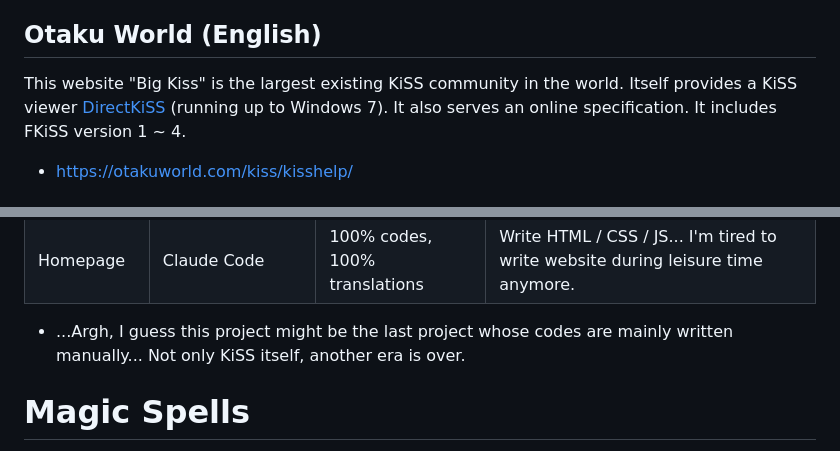
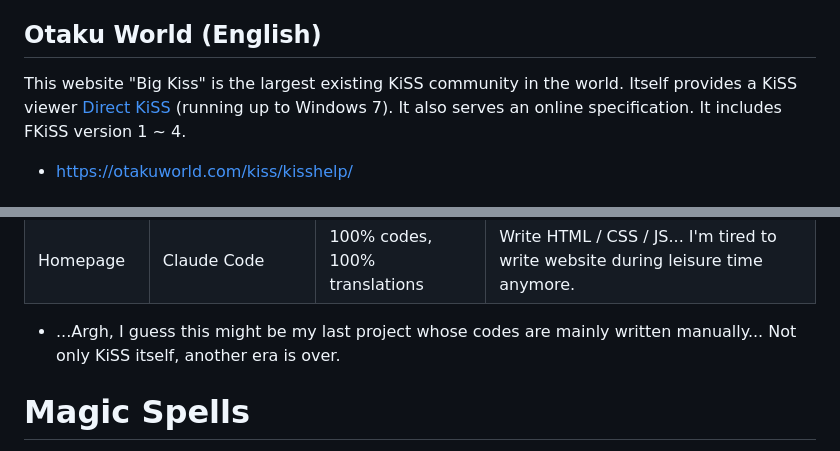
Before and after one commit to kuanyui/qkiss, a Markdown page: README.md, 2 parts joined by grey strips. Drawn GitHub-style.

```diff
--- a/README.md
+++ b/README.md
@@ -150,7 +156,7 @@ However there're some ambiguities in the documentation. And these documents are
   - FKiSS Script Language Specification - https://www2s.biglobe.ne.jp/~yav/soft/fkiss/tt/INDEX.HTM
 
 ## Otaku World (English)
-This website "Big Kiss" is the largest existing KiSS community in the world. Itself provides a KiSS viewer [DirectKiSS](http://otakuworld.com/index.html?/kiss/viewers.htm) (running up to Windows 7). It also serves an online specification. It includes FKiSS version 1 ~ 4.
+This website "Big Kiss" is the largest existing KiSS community in the world. Itself provides a KiSS viewer [Direct KiSS](http://otakuworld.com/index.html?/kiss/viewers.htm) (running up to Windows 7). It also serves an online specification. It includes FKiSS version 1 ~ 4.
 
 - https://otakuworld.com/kiss/kisshelp/
 
@@ -207,7 +213,7 @@ I've also ever considered several other names:
 | osc / RPM / DEB | Gemini, ChatGPT, Claude Code             | 40% ~ 70% codes; survey, learning, debug, coding | Learning lots of detailed rules of DEB & RPM packaging & troubleshooting; and how to build locally via `osc`. Discuss the methods to connect the CI/CD between Github Actions and OBS `_service`. Before public release, I use LLM agent directly to debug and write the rest codes.           |
 | Homepage        | Claude Code                              | 100% codes, 100% translations                    | Write HTML / CSS / JS... I'm tired to write website during leisure time anymore.                                                                                                                                                                                                               |
 
-- ...Argh, I guess this project might be the last project whose codes are mainly written manually... Not only KiSS itself, another era is over.
+- ...Argh, I guess this might be my last project whose codes are mainly written manually... Not only KiSS itself, another era is over.
 
 # Magіc Spells
 
```
Also changed, not shown: other parts of README.md (+9 -3 lines).
